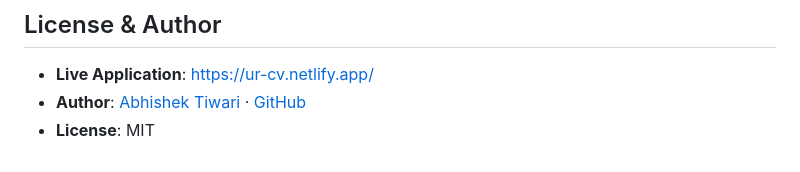
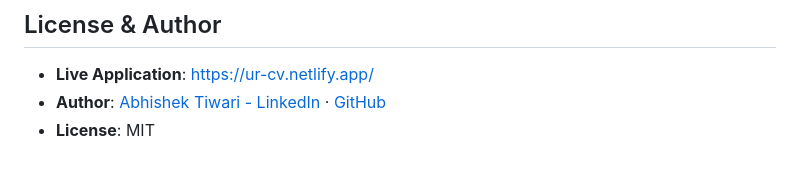
Before and after one commit to Abhishek09821/ur-CV, a Markdown page: README.md, the part around the change. Drawn GitHub-style.

Commit message:
Update author link format in README
Updated author link to include 'LinkedIn' in the text.

```diff
--- a/README.md
+++ b/README.md
@@ -85,5 +85,5 @@ npm run build
 ## License & Author
 
 - **Live Application**: [https://ur-cv.netlify.app/](https://ur-cv.netlify.app/)
-- **Author**: [Abhishek Tiwari](https://www.linkedin.com/in/abhishek-tiwari-3a3594300) &middot; [GitHub](https://github.com/Abhishek09821)
+- **Author**: [Abhishek Tiwari - LinkedIn](https://www.linkedin.com/in/abhishek-tiwari-3a3594300) &middot; [GitHub](https://github.com/Abhishek09821)
 - **License**: MIT
```
